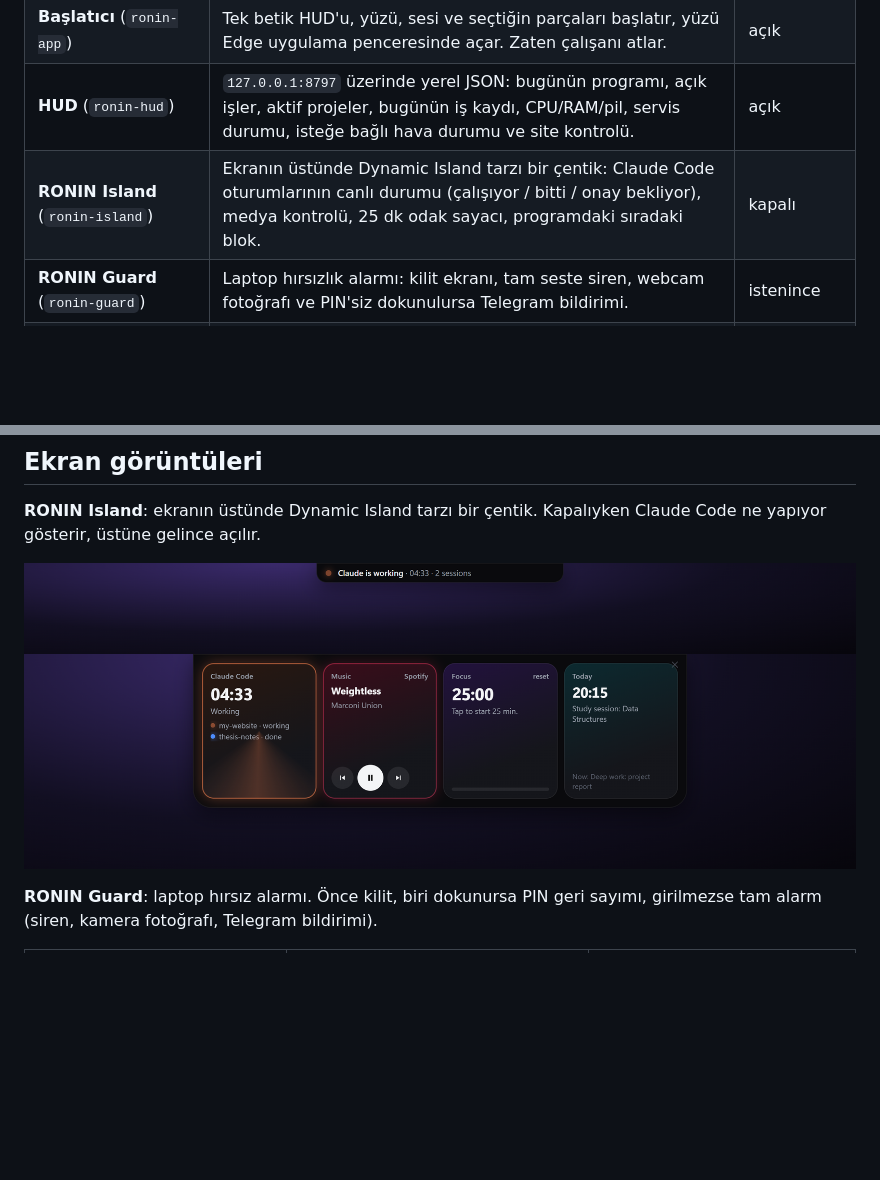
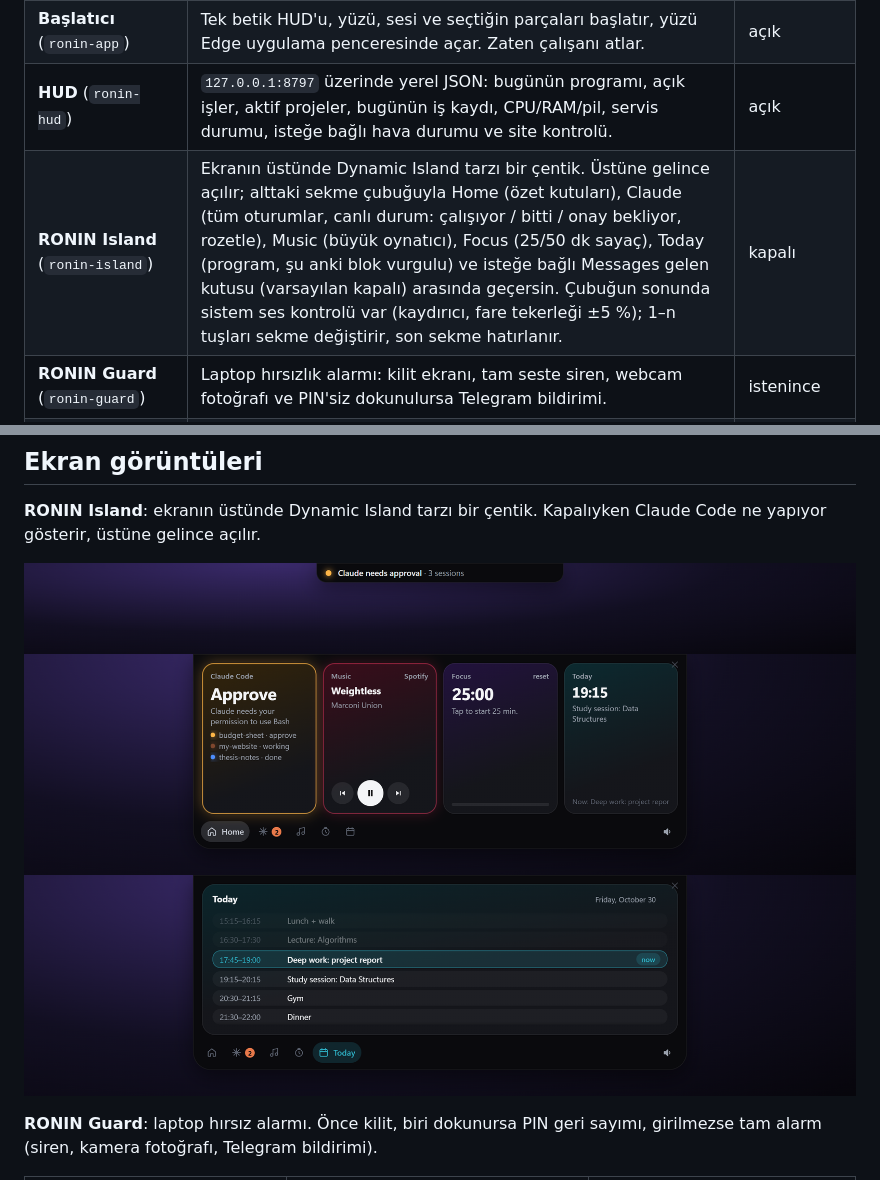
Before and after one commit to DEY-code-007/ronin-agent, a Markdown page: README.tr.md, 2 parts joined by grey strips. Rendered like a GitHub page; pictures changed too: docs/screenshots/island-open.png, docs/screenshots/island-pill.png, docs/screenshots/island-tabs.png (added); blank space fills up the shorter version.

```diff
--- a/README.tr.md
+++ b/README.tr.md
@@ -17,7 +17,7 @@ Temeli [Jared Rhodenizer](https://github.com/jaredrhod)'ın açık kaynak projel
 | **Ses + yüz** | [backtalk](https://github.com/jaredrhod/backtalk) (bas-konuş ses) ve [ai-visualizer](https://github.com/jaredrhod/ai-visualizer) (animasyonlu yüz), orijinal depolarından klonlanır. | klonlanır |
 | **Başlatıcı** (`ronin-app`) | Tek betik HUD'u, yüzü, sesi ve seçtiğin parçaları başlatır, yüzü Edge uygulama penceresinde açar. Zaten çalışanı atlar. | açık |
 | **HUD** (`ronin-hud`) | `127.0.0.1:8797` üzerinde yerel JSON: bugünün programı, açık işler, aktif projeler, bugünün iş kaydı, CPU/RAM/pil, servis durumu, isteğe bağlı hava durumu ve site kontrolü. | açık |
-| **RONIN Island** (`ronin-island`) | Ekranın üstünde Dynamic Island tarzı bir çentik: Claude Code oturumlarının canlı durumu (çalışıyor / bitti / onay bekliyor), medya kontrolü, 25 dk odak sayacı, programdaki sıradaki blok. | kapalı |
+| **RONIN Island** (`ronin-island`) | Ekranın üstünde Dynamic Island tarzı bir çentik. Üstüne gelince açılır; alttaki sekme çubuğuyla Home (özet kutuları), Claude (tüm oturumlar, canlı durum: çalışıyor / bitti / onay bekliyor, rozetle), Music (büyük oynatıcı), Focus (25/50 dk sayaç), Today (program, şu anki blok vurgulu) ve isteğe bağlı Messages gelen kutusu (varsayılan kapalı) arasında geçersin. Çubuğun sonunda sistem ses kontrolü var (kaydırıcı, fare tekerleği ±5 %); 1–n tuşları sekme değiştirir, son sekme hatırlanır. | kapalı |
 | **RONIN Guard** (`ronin-guard`) | Laptop hırsızlık alarmı: kilit ekranı, tam seste siren, webcam fotoğrafı ve PIN'siz dokunulursa Telegram bildirimi. | istenince |
 | **Telegram** (`ronin-telegram`) | Kendi botun üzerinden telefondan ajanla konuş (resmî Claude Code Telegram kanal eklentisi), isteğe bağlı sabah özeti. | kapalı |
 | **Hatırlatmalar** (`ronin-reminders`) | `config.json`'daki tekrarlayan etkinliklerden belli bir süre önce bildirim (ve isteğe bağlı sesli cümle). | kapalı |
@@ -30,6 +30,7 @@ Temeli [Jared Rhodenizer](https://github.com/jaredrhod)'ın açık kaynak projel
 
 ![Island kapalı](docs/screenshots/island-pill.png)
 ![Island açık: Claude Code oturumları, müzik, odak sayacı, bugün](docs/screenshots/island-open.png)
+![Island Today sekmesi: program, şu anki blok vurgulu](docs/screenshots/island-tabs.png)
 
 **RONIN Guard**: laptop hırsız alarmı. Önce kilit, biri dokunursa PIN geri sayımı, girilmezse tam alarm (siren, kamera fotoğrafı, Telegram bildirimi).
 
```
Also changed, not shown: README.md (+3 -1 lines), 7 other files.
